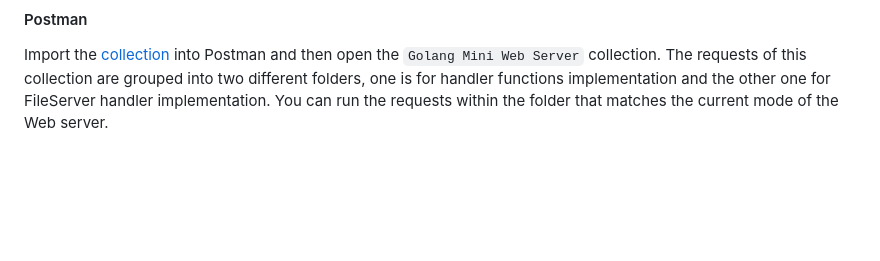
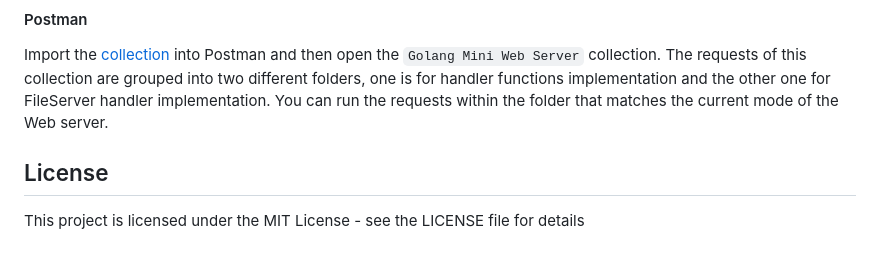
Before and after one commit to jlhidalgo/golang-web-server, a Markdown page: README.md, the part around the change. GitHub-like rendering; blank space fills up the shorter version.

```diff
--- a/README.md
+++ b/README.md
@@ -80,3 +80,6 @@ Open a Web browser and go to http://localhost:8081. The `index` page should be l
 #### Postman
 
 Import the [collection](./tests/golang-mini-web-server.postman_collection.json) into Postman and then open the `Golang Mini Web Server` collection. The requests of this collection are grouped into two different folders, one is for handler functions implementation and the other one for FileServer handler implementation. You can run the requests within the folder that matches the current mode of the Web server.
+
+## License
+This project is licensed under the MIT License - see the LICENSE file for details
```
